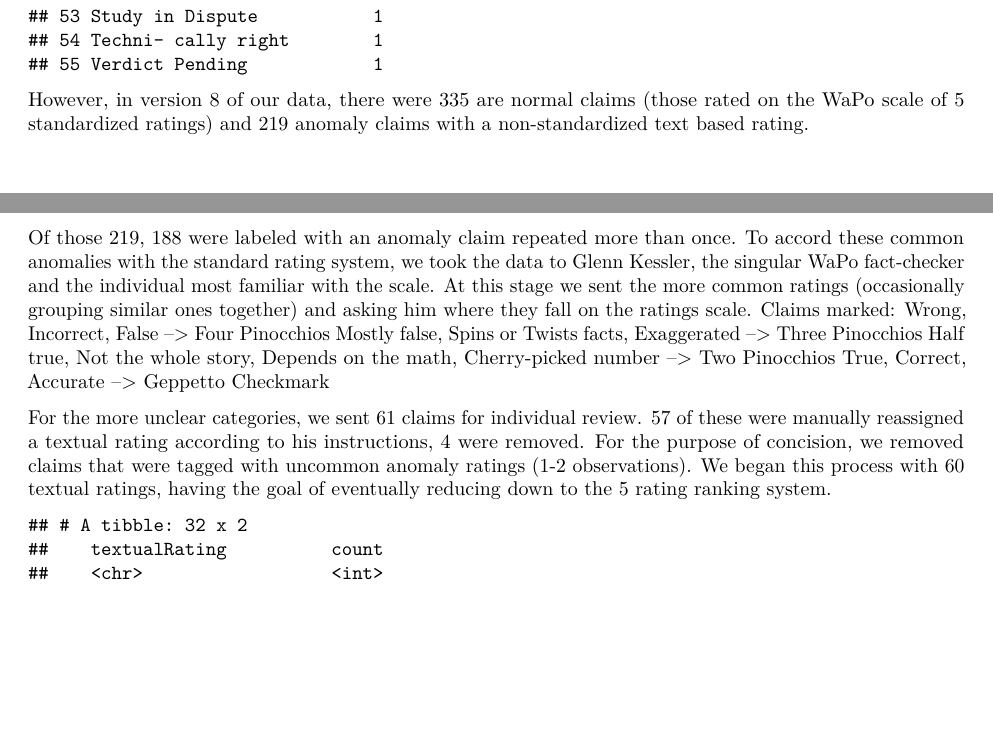
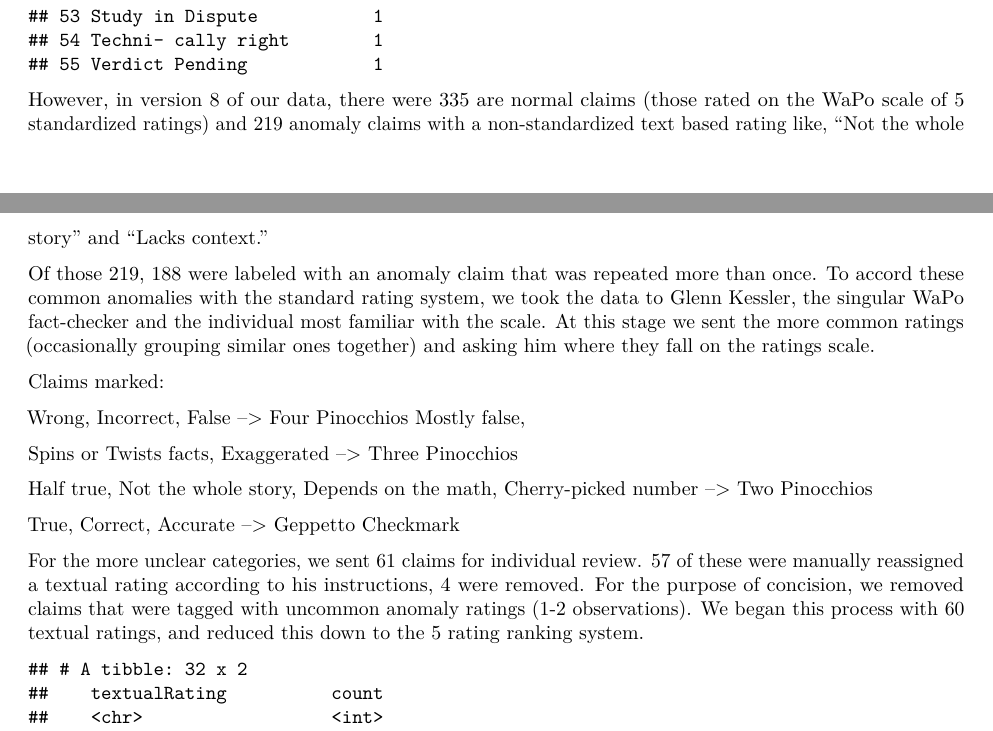
Before and after one commit to gracelabels/PatternsofLying, an R Markdown document (Washington Post Data Analysis.Rmd): two parts of pages 2 and 3 of 10, joined at a grey line, cut so that both start at the same text, the shorter picture padded with empty space. Rendered offline with R 4.5, knitr and Pandoc, then LaTeX, with nearby package versions.

Commit message:
added final grace tweaks

````diff
--- a/Washington Post Data Analysis.Rmd
+++ b/Washington Post Data Analysis.Rmd
@@ -40,11 +40,21 @@ v8_wapo %>%
   print(n=65)
 ```
 
-However, in version 8 of our data, there were 335 are normal claims (those rated on the WaPo scale of 5 standardized ratings) and 219 anomaly claims with a non-standardized text based rating.
+However, in version 8 of our data, there were 335 are normal claims (those rated on the WaPo scale of 5 standardized ratings) and 219 anomaly claims with a non-standardized text based rating like, "Not the whole story" and "Lacks context."
 
-Of those 219, 188 were labeled with an anomaly claim repeated more than once. To accord these common anomalies with the standard rating system, we took the data to Glenn Kessler, the singular WaPo fact-checker and the individual most familiar with the scale. At this stage we sent the more common ratings (occasionally grouping similar ones together) and asking him where they fall on the ratings scale. Claims marked: Wrong, Incorrect, False --\> Four Pinocchios Mostly false, Spins or Twists facts, Exaggerated --\> Three Pinocchios Half true, Not the whole story, Depends on the math, Cherry-picked number --\> Two Pinocchios True, Correct, Accurate --\> Geppetto Checkmark
+Of those 219, 188 were labeled with an anomaly claim that was repeated more than once. To accord these common anomalies with the standard rating system, we took the data to Glenn Kessler, the singular WaPo fact-checker and the individual most familiar with the scale. At this stage we sent the more common ratings (occasionally grouping similar ones together) and asking him where they fall on the ratings scale.
 
-For the more unclear categories, we sent 61 claims for individual review. 57 of these were manually reassigned a textual rating according to his instructions, 4 were removed. For the purpose of concision, we removed claims that were tagged with uncommon anomaly ratings (1-2 observations). We began this process with 60 textual ratings, having the goal of eventually reducing down to the 5 rating ranking system.
+Claims marked:
+
+Wrong, Incorrect, False --\> Four Pinocchios Mostly false,
+
+Spins or Twists facts, Exaggerated --\> Three Pinocchios
+
+Half true, Not the whole story, Depends on the math, Cherry-picked number --\> Two Pinocchios
+
+True, Correct, Accurate --\> Geppetto Checkmark
+
+For the more unclear categories, we sent 61 claims for individual review. 57 of these were manually reassigned a textual rating according to his instructions, 4 were removed. For the purpose of concision, we removed claims that were tagged with uncommon anomaly ratings (1-2 observations). We began this process with 60 textual ratings, and reduced this down to the 5 rating ranking system.
 
 ```{r, warning=FALSE, message=FALSE, echo = FALSE}
 v9_wapo <- read.csv("v8wapo-cleantextrating.csv")
````
